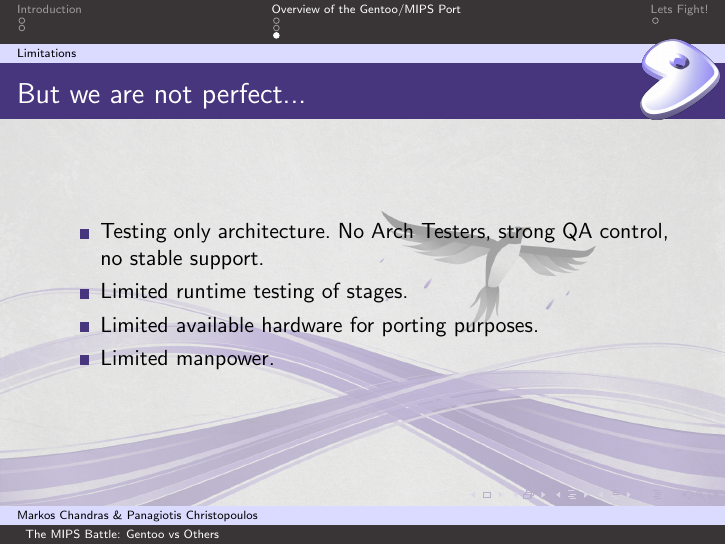
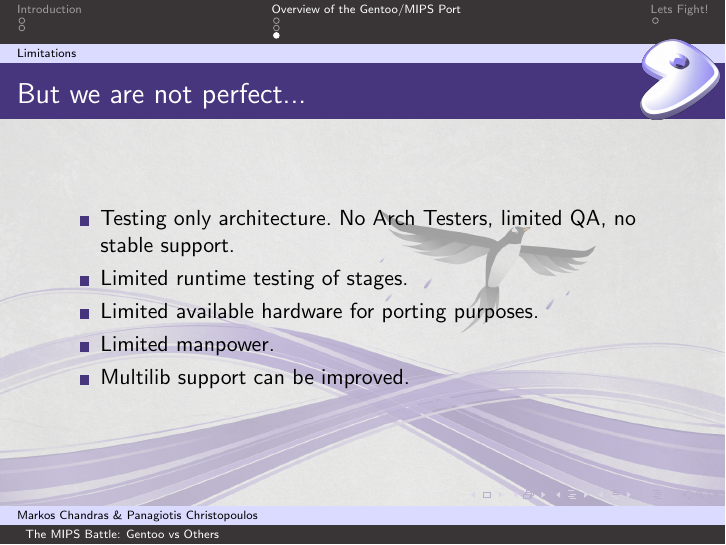
Before and after one commit to hwoarang/mips-gentoo-fosdem, LaTeX slides (mips-gentoo-fosdem2014.tex): page 6 of 7. Compiled offline with pdfLaTeX.

Commit message:
Add more about gentoo/mips limitations

```diff
--- a/mips-gentoo-fosdem2014.tex
+++ b/mips-gentoo-fosdem2014.tex
@@ -112,10 +112,11 @@
 
 \begin{frame}{But we are not perfect...}
 	\begin{itemize}
-		\item Testing only architecture. No Arch Testers, strong QA control, no stable support.
+		\item Testing only architecture. No Arch Testers, limited QA, no stable support.
 		\item Limited runtime testing of stages.
 		\item Limited available hardware for porting purposes.
 		\item Limited manpower.
+		\item Multilib support can be improved.
 	\end{itemize}
 \end{frame}
 
```
